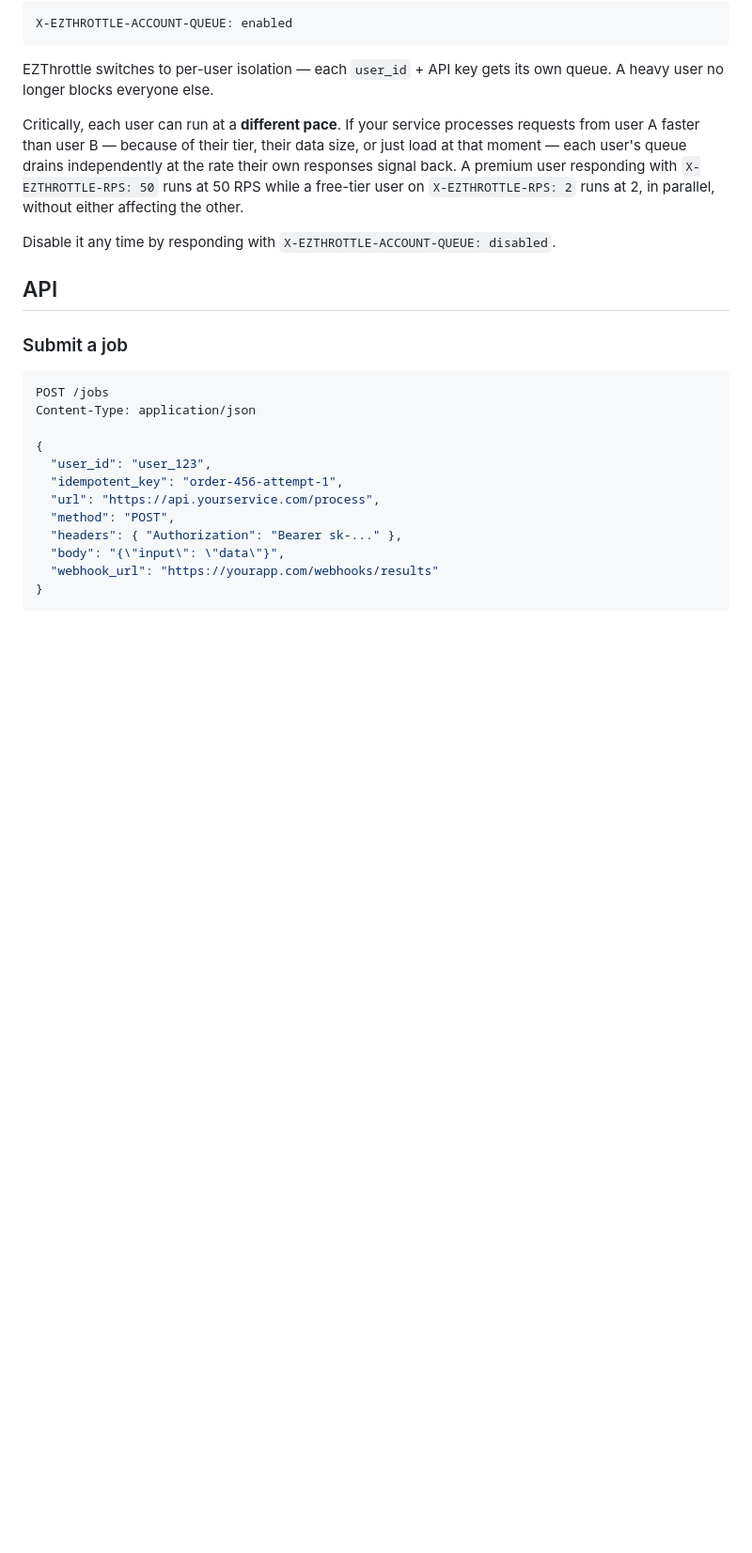
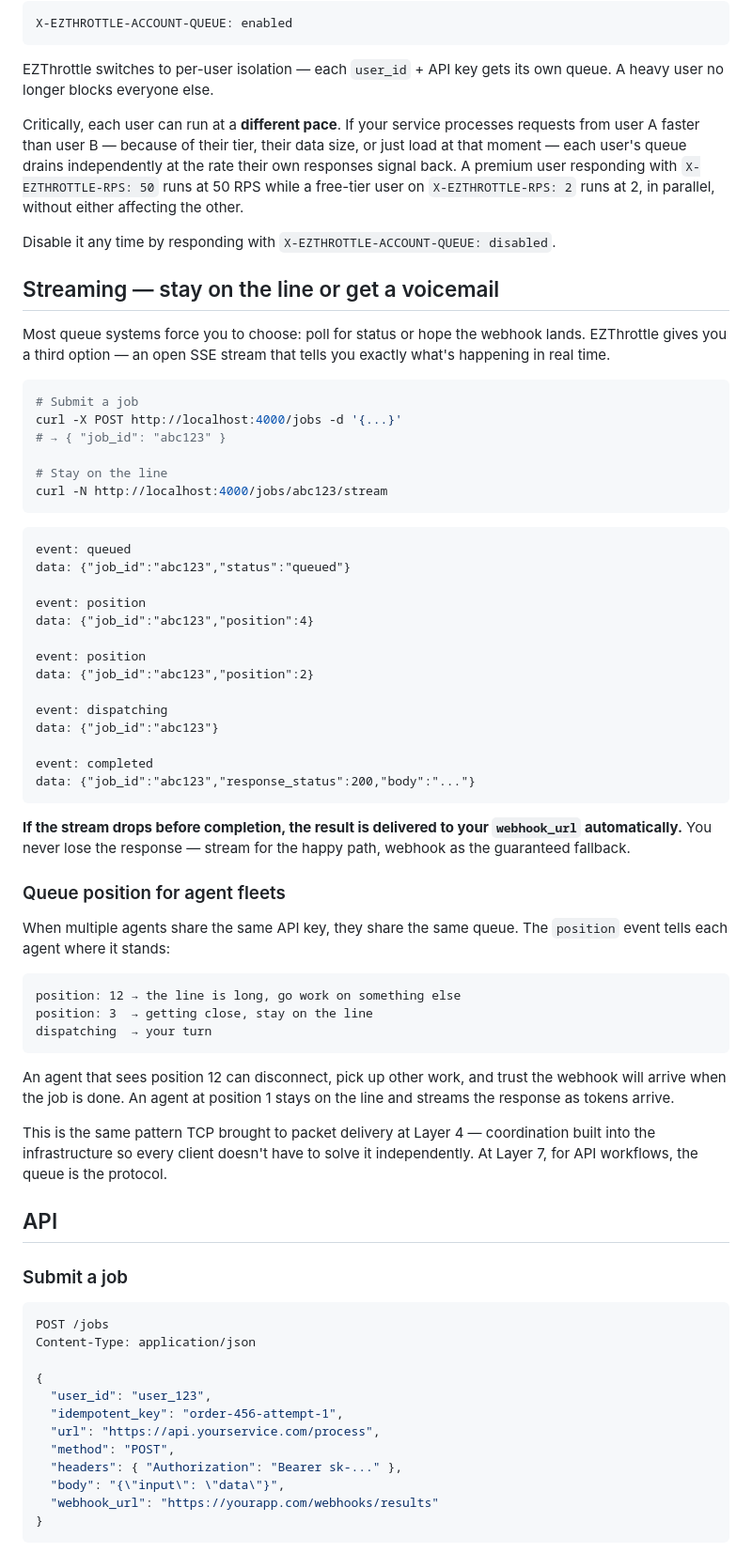
Before and after one commit to rjpruitt16/ezthrottle-local, a Markdown page: README.md, the part around one of its changes. Shown at 94% size. Rendered like a GitHub page; blank space fills up the shorter version.

Commit message:
Update README with SSE streaming and Aqueduct Protocol
Co-Authored-By: Claude Sonnet 4.6 <noreply@anthropic.com>

````diff
--- a/README.md
+++ b/README.md
@@ -34,6 +36,52 @@ EZThrottle switches to per-user isolation — each `user_id` + API key gets its
 Critically, each user can run at a **different pace**. If your service processes requests from user A faster than user B — because of their tier, their data size, or just load at that moment — each user's queue drains independently at the rate their own responses signal back. A premium user responding with `X-EZTHROTTLE-RPS: 50` runs at 50 RPS while a free-tier user on `X-EZTHROTTLE-RPS: 2` runs at 2, in parallel, without either affecting the other.
 
 Disable it any time by responding with `X-EZTHROTTLE-ACCOUNT-QUEUE: disabled`.
+
+## Streaming — stay on the line or get a voicemail
+
+Most queue systems force you to choose: poll for status or hope the webhook lands. EZThrottle gives you a third option — an open SSE stream that tells you exactly what's happening in real time.
+
+```bash
+# Submit a job
+curl -X POST http://localhost:4000/jobs -d '{...}'
+# → { "job_id": "abc123" }
+
+# Stay on the line
+curl -N http://localhost:4000/jobs/abc123/stream
+```
+
+```
+event: queued
+data: {"job_id":"abc123","status":"queued"}
+
+event: position
+data: {"job_id":"abc123","position":4}
+
+event: position
+data: {"job_id":"abc123","position":2}
+
+event: dispatching
+data: {"job_id":"abc123"}
+
+event: completed
+data: {"job_id":"abc123","response_status":200,"body":"..."}
+```
+
+**If the stream drops before completion, the result is delivered to your `webhook_url` automatically.** You never lose the response — stream for the happy path, webhook as the guaranteed fallback.
+
+### Queue position for agent fleets
+
+When multiple agents share the same API key, they share the same queue. The `position` event tells each agent where it stands:
+
+```
+position: 12 → the line is long, go work on something else
+position: 3  → getting close, stay on the line
+dispatching  → your turn
+```
+
+An agent that sees position 12 can disconnect, pick up other work, and trust the webhook will arrive when the job is done. An agent at position 1 stays on the line and streams the response as tokens arrive.
+
+This is the same pattern TCP brought to packet delivery at Layer 4 — coordination built into the infrastructure so every client doesn't have to solve it independently. At Layer 7, for API workflows, the queue is the protocol.
 
 ## API
 
````
Also changed, not shown: other parts of README.md (+15 -5 lines).
